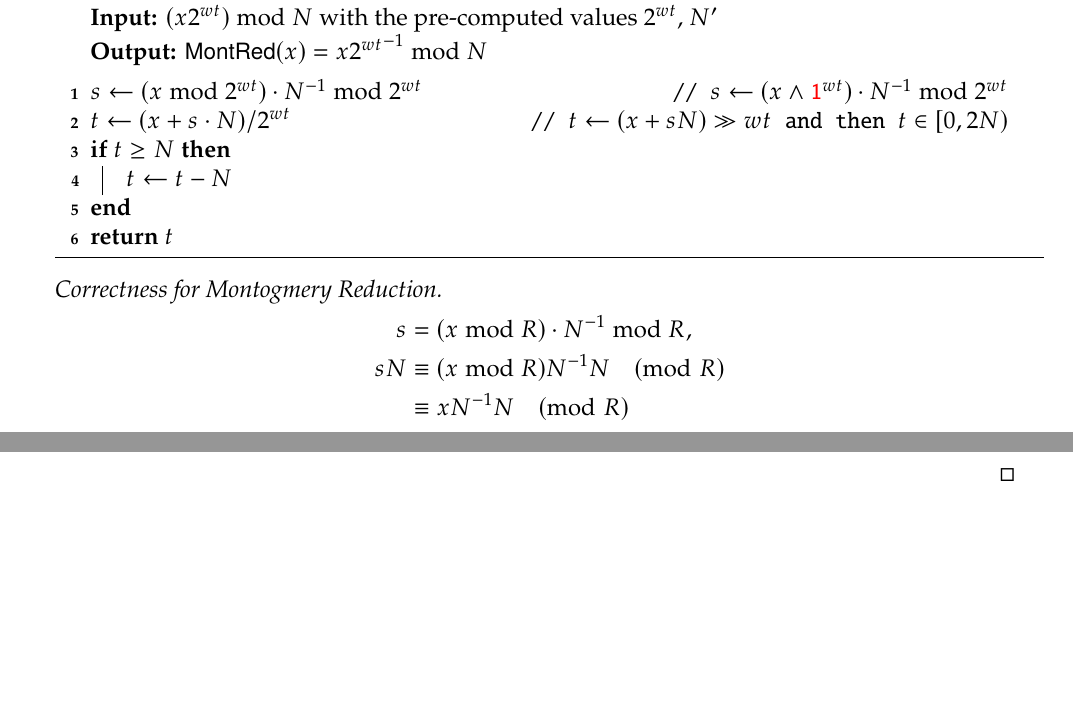
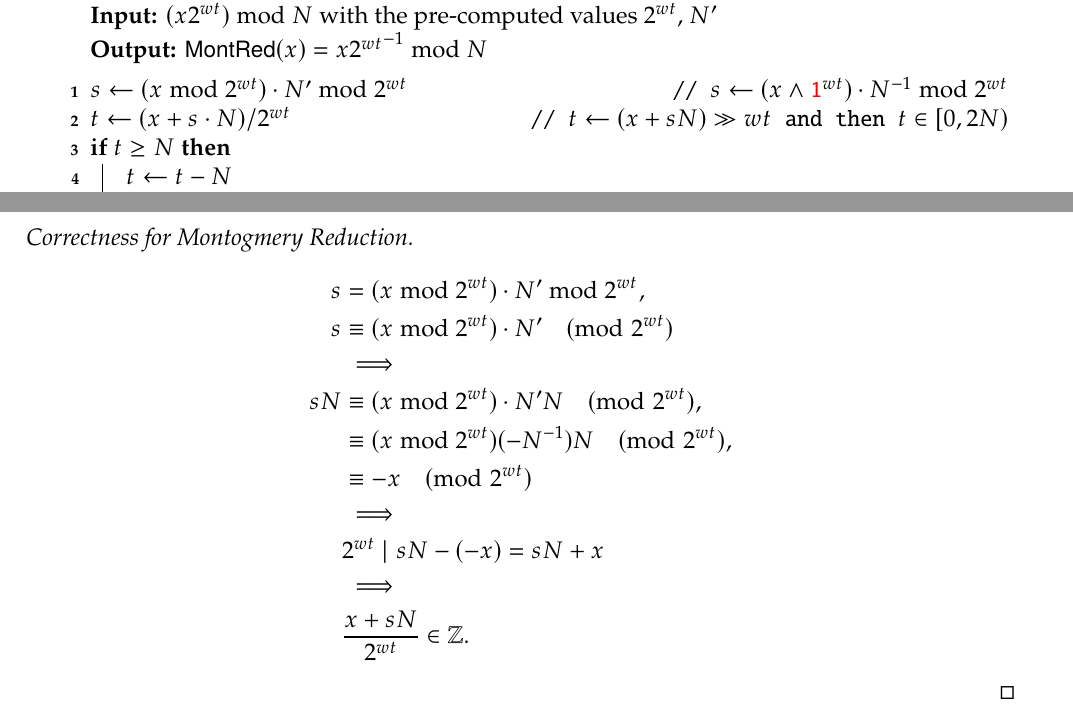
Before and after one commit to Hacker-Code-J/Elliptic_Curve_Crypto, a LaTeX thesis (doc/ECC_DevNote_Main.tex, which reads doc/chapters/ecc_ch1_red.tex): two parts of pages 29 and 30 of 49, joined at a grey line, cut so that both start at the same text, the shorter picture padded with empty space. Compiled offline with pdfLaTeX.

Commit message:
Laptop240311v1.1

```diff
--- a/doc/chapters/ecc_ch1_red.tex
+++ b/doc/chapters/ecc_ch1_red.tex
@@ -324,7 +324,7 @@ Define a mapping \textbf{Montgomery Reduction} $\mathsf{MontRed}:\Z_{NR}\to\Z_{N
 \KwIn{$(x{2^{wt}})\bmod N$ with the pre-computed values ${2^{wt}}$, $N'$}
 \KwOut{$\MontRed(x)=x{2^{wt}}^{-1}\bmod N$}
 \BlankLine
-$s\gets(x\bmod {2^{wt}})\cdot N^{-1}\bmod {2^{wt}}$\tcp*{$s\gets (x\land \one^{wt})\cdot N^{-1}\bmod {2^{wt}}$}
+$s\gets(x\bmod {2^{wt}})\cdot N'\bmod {2^{wt}}$\tcp*{$s\gets (x\land \one^{wt})\cdot N^{-1}\bmod {2^{wt}}$}
 $t\gets(x+s\cdot N) / {2^{wt}}$\tcp*{$t\gets (x+sN)\gg wt$ and then $t\in\intco{0,2N}$}
 \If{$t\geq N$}{
 	$t\gets t-N$
@@ -332,8 +332,15 @@ $t\gets(x+s\cdot N) / {2^{wt}}$\tcp*{$t\gets (x+sN)\gg wt$ and then $t\in\intco{
 \end{algorithm}
 \begin{proof}[Correctness for Montogmery Reduction]
 \begin{align*}
-s&=(x\bmod R)\cdot N^{-1}\bmod R, \\
-sN&\equiv (x\bmod R)N^{-1}N\pmod R \\
-&\equiv xN^{-1}N\pmod R \\
+s&=(x\bmod {2^{wt}})\cdot N'\bmod {2^{wt}}, \\
+s&\equiv(x\bmod {2^{wt}})\cdot N'\pmod {2^{wt}}\\
+&\implies\\
+sN&\equiv(x\bmod {2^{wt}})\cdot N'N\pmod {2^{wt}}, \\
+&\equiv (x\bmod {2^{wt}})(-N^{-1})N\pmod {2^{wt}}, \\
+&\equiv -x\pmod{2^{wt}}\\
+&\implies\\
+&2^{wt}\mid sN-(-x)=sN+x\\
+&\implies\\
+&\frac{x+sN}{2^{wt}}\in\Z.
 \end{align*}
 \end{proof}
```
Also changed, not shown: doc/ECC_DevNote_Main.pdf.
